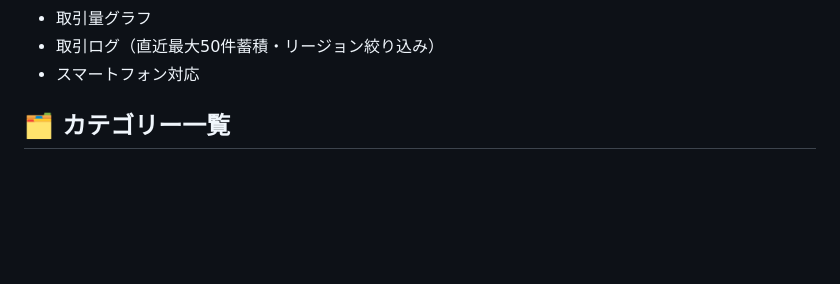
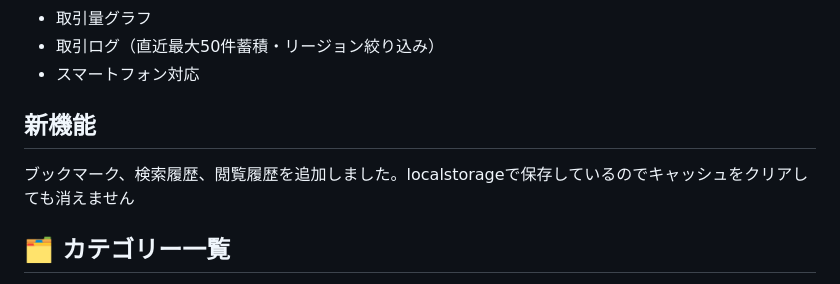
Before and after one commit to 29kiyo/bitcraft-market_vv2, a Markdown page: README.md, the part around the change. GitHub-like rendering; blank space fills up the shorter version.

```diff
--- a/README.md
+++ b/README.md
@@ -22,6 +22,9 @@ BitCraftのマーケット情報をリアルタイムで検索・確認できる
 - 取引量グラフ
 - 取引ログ（直近最大50件蓄積・リージョン絞り込み）
 - スマートフォン対応
+
+## 新機能
+ブックマーク、検索履歴、閲覧履歴を追加しました。localstorageで保存しているのでキャッシュをクリアしても消えません
 
 ## 🗂️ カテゴリー一覧
 🪵 木材・建材 / ⛏ 鉱石・金属 / 🧵 繊維・革 / 🍖 食料 / 🐟 魚 / 💎 宝石・素材 / ⚗️ ポーション・消耗品 / 🔧 ツール / ⚔️ 武器・防具 / 📚 研究・知識 / 🏠 家具・装飾 / 🌿 農業 / 🗡️ ダンジョン / 🪨 石材 / 🏗️ 建築素材 / 🔨 クラフト素材 / 🐾 動物 / 📦 その他
```
